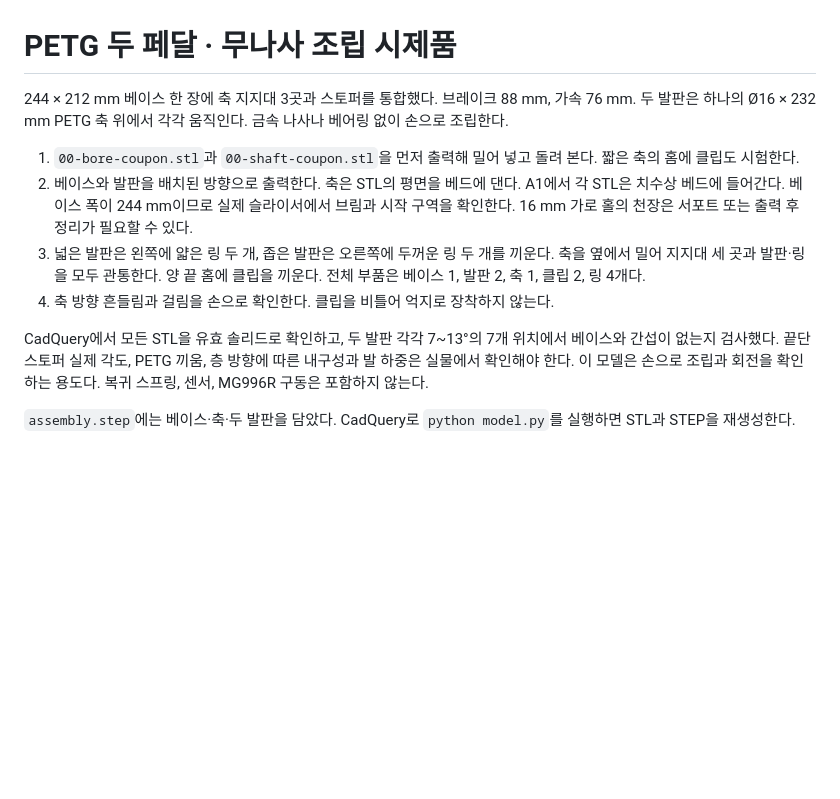
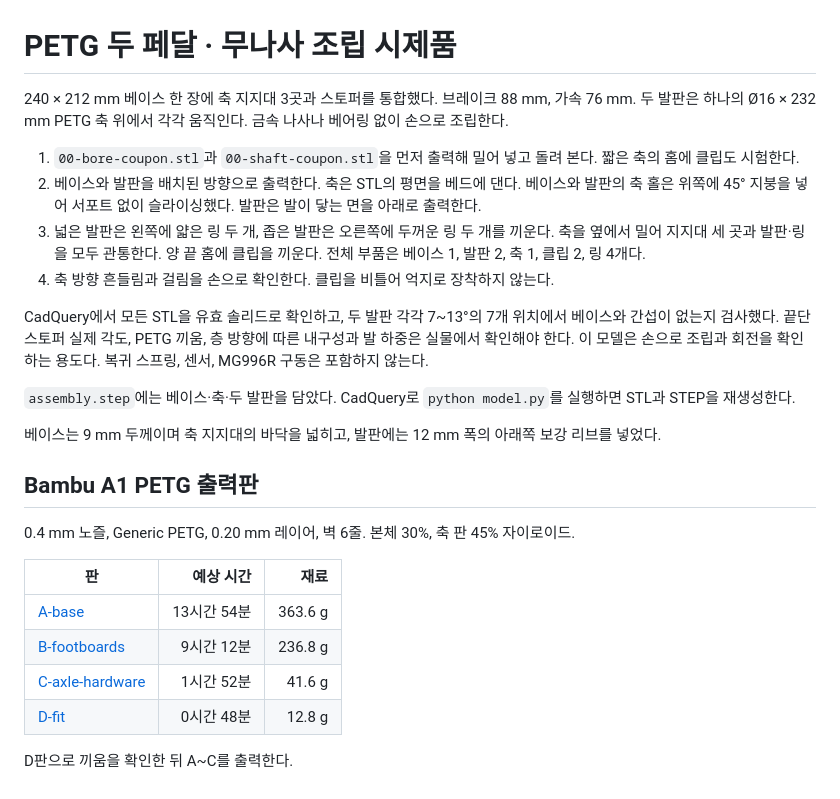
Before and after one commit to hwkim3330/prints, a Markdown page: dual-pedals-print-fit/README.md, the part around the change. GitHub-like rendering; blank space fills up the shorter version.

Commit message:
Reinforce printed pedal structure and slice four A1 PETG plates

```diff
--- a/dual-pedals-print-fit/README.md
+++ b/dual-pedals-print-fit/README.md
@@ -1,12 +1,27 @@
 # PETG 두 페달 · 무나사 조립 시제품
 
-244 × 212 mm 베이스 한 장에 축 지지대 3곳과 스토퍼를 통합했다. 브레이크 88 mm, 가속 76 mm. 두 발판은 하나의 Ø16 × 232 mm PETG 축 위에서 각각 움직인다. 금속 나사나 베어링 없이 손으로 조립한다.
+240 × 212 mm 베이스 한 장에 축 지지대 3곳과 스토퍼를 통합했다. 브레이크 88 mm, 가속 76 mm. 두 발판은 하나의 Ø16 × 232 mm PETG 축 위에서 각각 움직인다. 금속 나사나 베어링 없이 손으로 조립한다.
 
 1. `00-bore-coupon.stl`과 `00-shaft-coupon.stl`을 먼저 출력해 밀어 넣고 돌려 본다. 짧은 축의 홈에 클립도 시험한다.
-2. 베이스와 발판을 배치된 방향으로 출력한다. 축은 STL의 평면을 베드에 댄다. A1에서 각 STL은 치수상 베드에 들어간다. 베이스 폭이 244 mm이므로 실제 슬라이서에서 브림과 시작 구역을 확인한다. 16 mm 가로 홀의 천장은 서포트 또는 출력 후 정리가 필요할 수 있다.
+2. 베이스와 발판을 배치된 방향으로 출력한다. 축은 STL의 평면을 베드에 댄다. 베이스와 발판의 축 홀은 위쪽에 45° 지붕을 넣어 서포트 없이 슬라이싱했다. 발판은 발이 닿는 면을 아래로 출력한다.
 3. 넓은 발판은 왼쪽에 얇은 링 두 개, 좁은 발판은 오른쪽에 두꺼운 링 두 개를 끼운다. 축을 옆에서 밀어 지지대 세 곳과 발판·링을 모두 관통한다. 양 끝 홈에 클립을 끼운다. 전체 부품은 베이스 1, 발판 2, 축 1, 클립 2, 링 4개다.
 4. 축 방향 흔들림과 걸림을 손으로 확인한다. 클립을 비틀어 억지로 장착하지 않는다.
 
 CadQuery에서 모든 STL을 유효 솔리드로 확인하고, 두 발판 각각 7~13°의 7개 위치에서 베이스와 간섭이 없는지 검사했다. 끝단 스토퍼 실제 각도, PETG 끼움, 층 방향에 따른 내구성과 발 하중은 실물에서 확인해야 한다. 이 모델은 손으로 조립과 회전을 확인하는 용도다. 복귀 스프링, 센서, MG996R 구동은 포함하지 않는다.
 
 `assembly.step`에는 베이스·축·두 발판을 담았다. CadQuery로 `python model.py`를 실행하면 STL과 STEP을 재생성한다.
+
+베이스는 9 mm 두께이며 축 지지대의 바닥을 넓히고, 발판에는 12 mm 폭의 아래쪽 보강 리브를 넣었다.
+
+## Bambu A1 PETG 출력판
+
+0.4 mm 노즐, Generic PETG, 0.20 mm 레이어, 벽 6줄. 본체 30%, 축 판 45% 자이로이드.
+
+| 판 | 예상 시간 | 재료 |
+|---|---:|---:|
+| [A-base](A-base-A1-PETG.gcode.3mf) | 13시간 54분 | 363.6 g |
+| [B-footboards](B-footboards-A1-PETG.gcode.3mf) | 9시간 12분 | 236.8 g |
+| [C-axle-hardware](C-axle-hardware-A1-PETG.gcode.3mf) | 1시간 52분 | 41.6 g |
+| [D-fit](D-fit-A1-PETG.gcode.3mf) | 0시간 48분 | 12.8 g |
+
+D판으로 끼움을 확인한 뒤 A~C를 출력한다.
```
Also changed, not shown: dual-pedals-print-fit/assembly.png (added), 13 other files.
